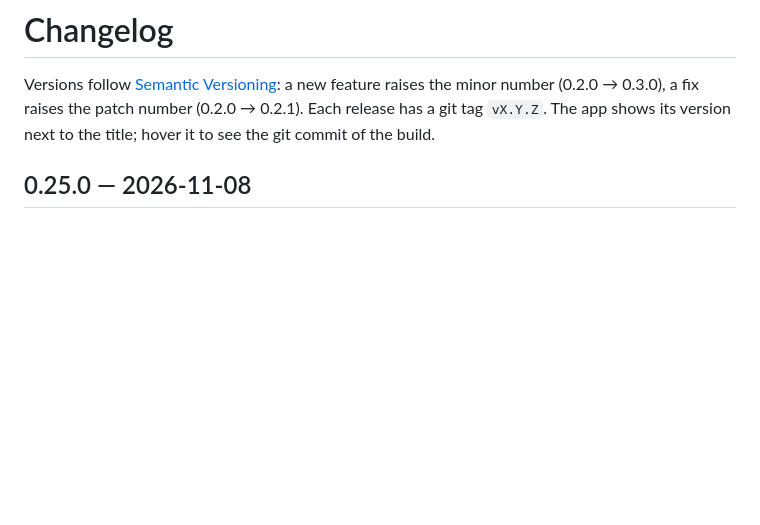
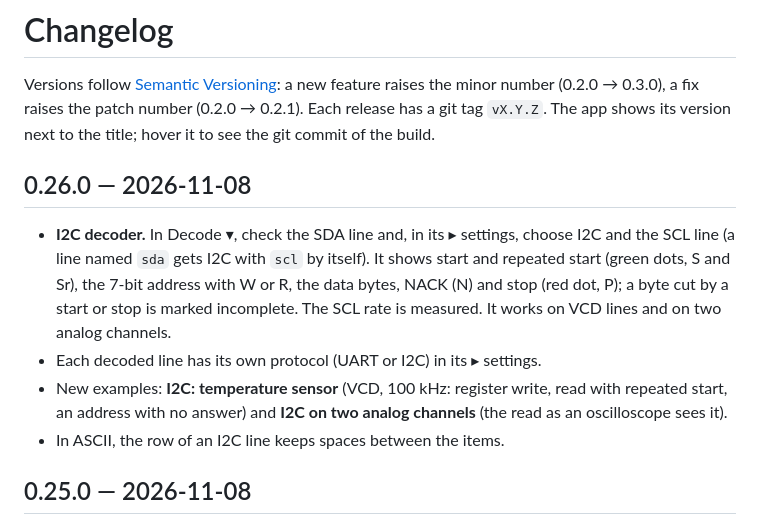
Before and after one commit to afmiguel/waveglance, a Markdown page: CHANGELOG.md, the part around the change. Rendered like a GitHub page; blank space fills up the shorter version.

```diff
--- a/CHANGELOG.md
+++ b/CHANGELOG.md
@@ -4,6 +4,20 @@ Versions follow [Semantic Versioning](https://semver.org/): a new feature
 raises the minor number (0.2.0 → 0.3.0), a fix raises the patch number
 (0.2.0 → 0.2.1). Each release has a git tag `vX.Y.Z`. The app shows its
 version next to the title; hover it to see the git commit of the build.
+
+## 0.26.0 — 2026-11-08
+
+- **I2C decoder.** In Decode ▾, check the SDA line and, in its ▸ settings,
+  choose I2C and the SCL line (a line named `sda` gets I2C with `scl` by
+  itself). It shows start and repeated start (green dots, S and Sr), the
+  7-bit address with W or R, the data bytes, NACK (N) and stop (red dot, P);
+  a byte cut by a start or stop is marked incomplete. The SCL rate is
+  measured. It works on VCD lines and on two analog channels.
+- Each decoded line has its own protocol (UART or I2C) in its ▸ settings.
+- New examples: **I2C: temperature sensor** (VCD, 100 kHz: register write,
+  read with repeated start, an address with no answer) and **I2C on two
+  analog channels** (the read as an oscilloscope sees it).
+- In ASCII, the row of an I2C line keeps spaces between the items.
 
 ## 0.25.0 — 2026-11-08
 
```
Also changed, not shown: README.md (+28 -7 lines), docs/images/i2c-decode.png (added), 14 other files.
